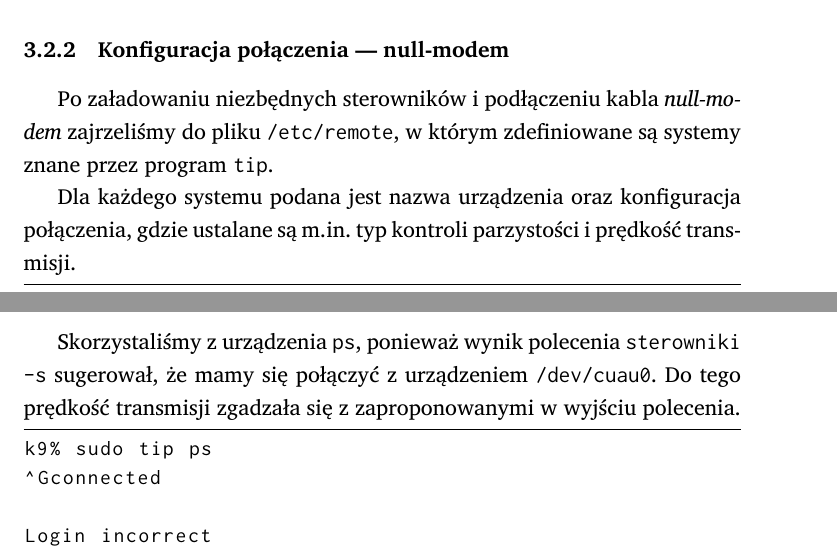
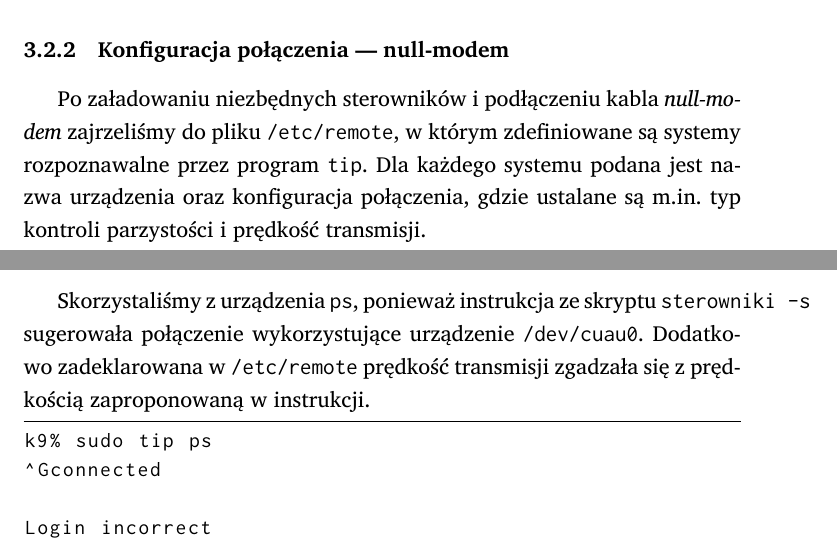
Before and after one commit to student-tomasz/skl-sprawozdanie-interfejsy, a LaTeX document (sprawozdanie-interfejsy.tex, which reads tex/uart.tex): two parts of page 7 of 9, joined at a grey line, cut so that both start at the same text. Compiled offline with XeLaTeX; a missing font is replaced by an installed copy or a similar font.

Commit message:
Popraw podrozdział o standarowym połączeniu po kablu szeregowym

```diff
--- a/tex/uart.tex
+++ b/tex/uart.tex
@@ -16,21 +16,20 @@ jest kabel typu \emph{null\dywiz modem}\cite{serial-console}.
 
 Po załadowaniu niezbędnych sterowników i~podłączeniu kabla \emph{null\dywiz
 modem} zajrzeliśmy do pliku \texttt{/etc/remote}, w~którym zdefiniowane są
-systemy znane przez program \texttt{tip}.
+systemy rozpoznawalne przez program \texttt{tip}. Dla każdego systemu podana
+jest nazwa urządzenia oraz konfiguracja połączenia, gdzie ustalane są m.in. typ
+kontroli parzystości i~prędkość transmisji.
 
-Dla każdego systemu podana jest nazwa urządzenia oraz konfiguracja połączenia,
-gdzie ustalane są m.in. typ kontroli parzystości i~prędkość transmisji.
-
-\begin{lstlisting}[caption={\texttt{/etc/remote}}]
+\begin{lstlisting}[caption={Linie z \texttt{/etc/remote} dotyczące naszego połączenia.}]
 modem:dv=/dev/cuau0:br#115200:pa=none:
 ps:dv=/dev/cuau0:br#115200:pa=none:
 bt:dv=/dev/ttyp0:br#115200:pa=none:
 \end{lstlisting}
 
-Skorzystaliśmy z~urządzenia \texttt{ps}, ponieważ wynik polecenia
-\texttt{sterowniki -s} sugerował, że mamy się połączyć z urządzeniem
-\texttt{/dev/cuau0}. Do tego prędkość transmisji zgadzała się z zaproponowanymi
-w wyjściu polecenia.
+Skorzystaliśmy z~urządzenia \texttt{ps}, ponieważ instrukcja ze skryptu
+\texttt{sterowniki~-s} sugerowała połączenie wykorzystujące urządzenie
+\texttt{/dev/cuau0}. Dodatkowo zadeklarowana w \texttt{/etc/remote} prędkość
+transmisji zgadzała się z prędkością zaproponowaną w instrukcji.
 
 \begin{lstlisting}[caption={Połączenie z konsolą maszyny \zielone{} za pomocą programu \texttt{tip}.}]
 k9% sudo tip ps
```
Also changed, not shown: tex/uart.tex (12 more changed lines).
